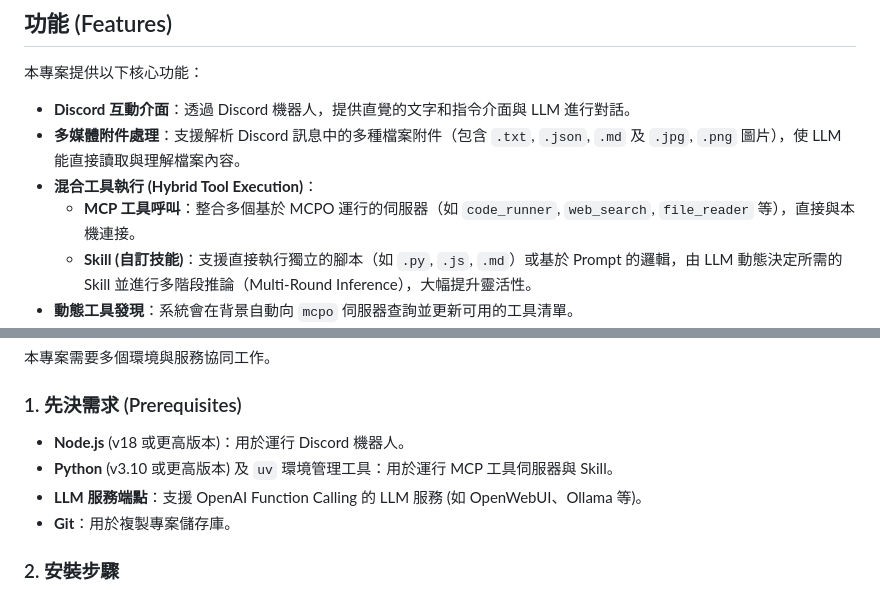
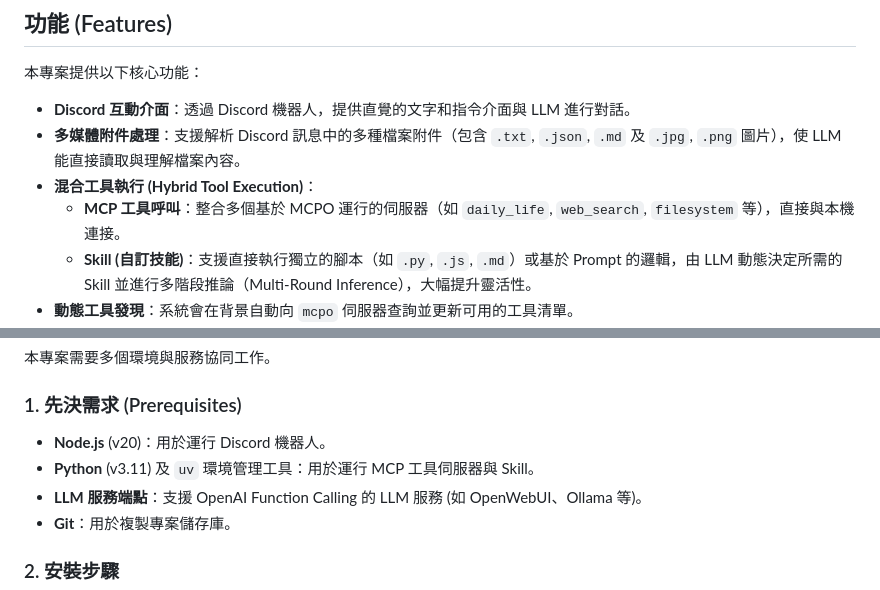
Before and after one commit to Baiming0722/Nexus_AI_Assistant, a Markdown page: README.md, 2 parts joined by grey strips. Rendered like a GitHub page.

```diff
--- a/README.md
+++ b/README.md
@@ -13,7 +13,7 @@
 - **Discord 互動介面**：透過 Discord 機器人，提供直覺的文字和指令介面與 LLM 進行對話。
 - **多媒體附件處理**：支援解析 Discord 訊息中的多種檔案附件（包含 `.txt`, `.json`, `.md` 及 `.jpg`, `.png` 圖片），使 LLM 能直接讀取與理解檔案內容。
 - **混合工具執行 (Hybrid Tool Execution)**：
-  - **MCP 工具呼叫**：整合多個基於 MCPO 運行的伺服器（如 `code_runner`, `web_search`, `file_reader` 等），直接與本機連接。
+  - **MCP 工具呼叫**：整合多個基於 MCPO 運行的伺服器（如 `daily_life`, `web_search`, `filesystem` 等），直接與本機連接。
   - **Skill (自訂技能)**：支援直接執行獨立的腳本（如 `.py`, `.js`, `.md`）或基於 Prompt 的邏輯，由 LLM 動態決定所需的 Skill 並進行多階段推論（Multi-Round Inference），大幅提升靈活性。
 - **動態工具發現**：系統會在背景自動向 `mcpo` 伺服器查詢並更新可用的工具清單。
 - **日誌記錄**：詳細的日誌系統，用於追蹤機器人、執行歷程與工具的運行狀態。
@@ -40,8 +40,8 @@
 
 ### 1. 先決需求 (Prerequisites)
 
-- **Node.js** (v18 或更高版本)：用於運行 Discord 機器人。
-- **Python** (v3.10 或更高版本) 及 `uv` 環境管理工具：用於運行 MCP 工具伺服器與 Skill。
+- **Node.js** (v20)：用於運行 Discord 機器人。
+- **Python** (v3.11) 及 `uv` 環境管理工具：用於運行 MCP 工具伺服器與 Skill。
 - **LLM 服務端點**：支援 OpenAI Function Calling 的 LLM 服務 (如 OpenWebUI、Ollama 等)。
 - **Git**：用於複製專案儲存庫。
 
```
